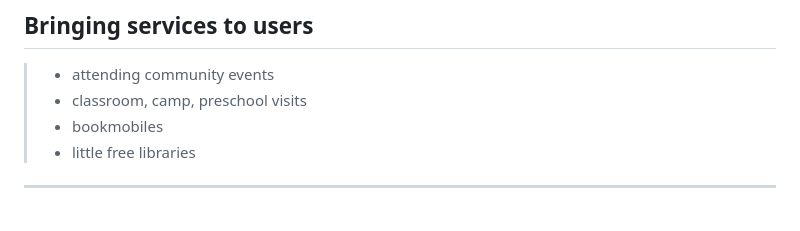
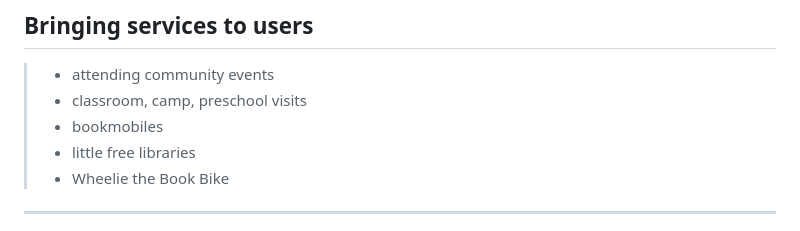
Before and after one commit to organisciak/User-Access-Services, a Markdown page: 07-outreach-underserved.md, the part around the change. Drawn GitHub-style.

```diff
--- a/07-outreach-underserved.md
+++ b/07-outreach-underserved.md
@@ -115,6 +115,7 @@ _What challenges may limit the access to services for these users?_
 >- classroom, camp, preschool visits
 >- bookmobiles
 >- little free libraries
+>- Wheelie the Book Bike
 
 -------
 
```
Also changed, not shown: 08-different-population-groups.md (added, +95 -0 lines), images/1295287513-clever-girl.jpg (added), images/Screenshot_20171031-151026.png (added), images/switches.png (added), 4 other files.
